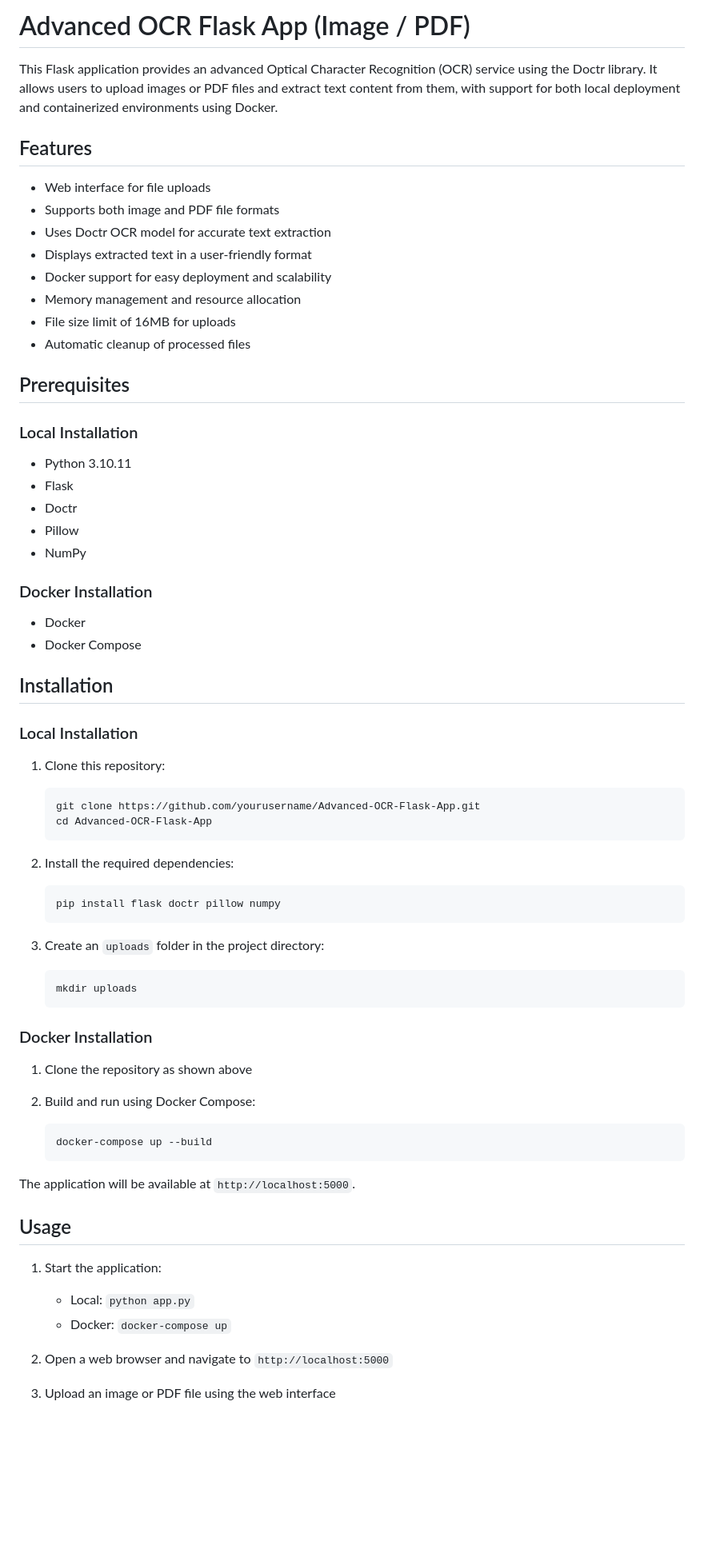
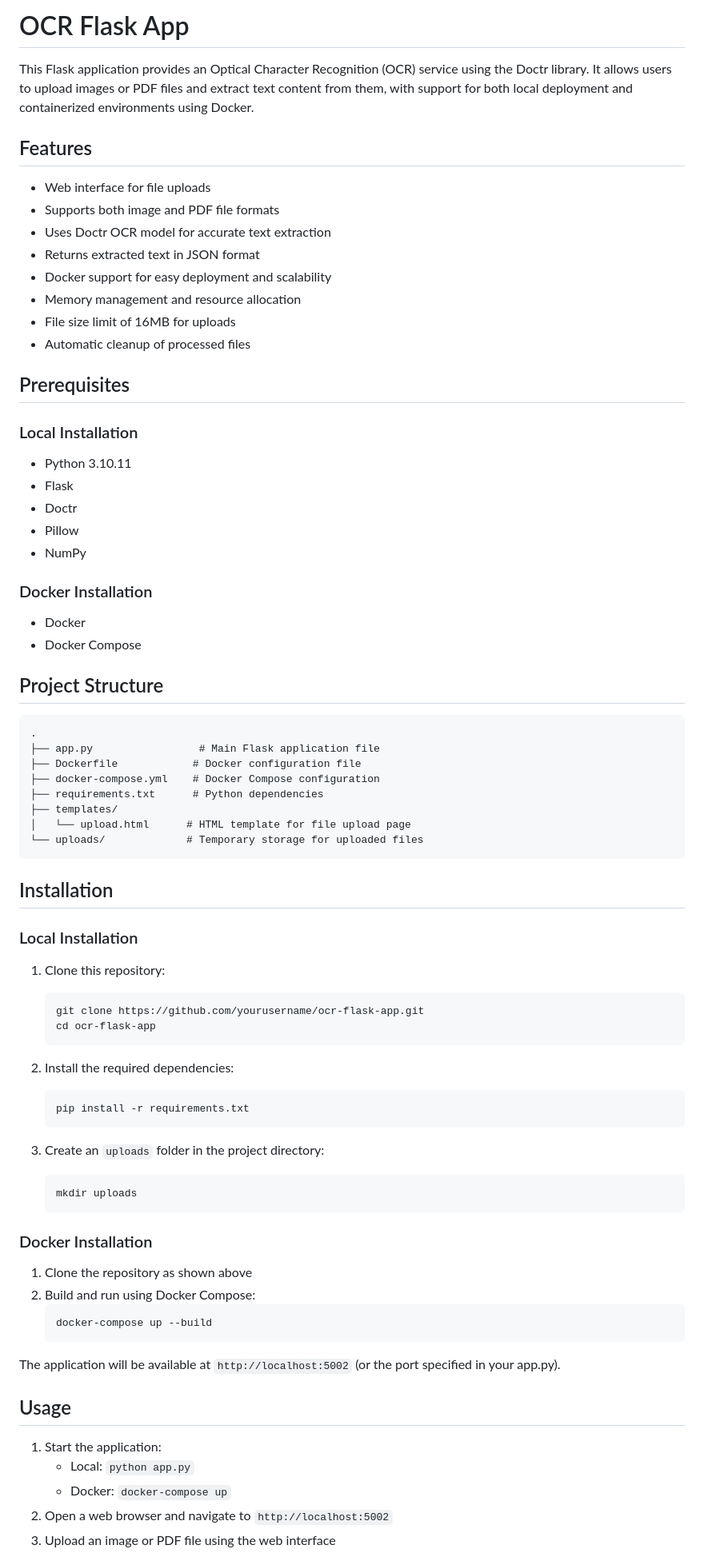
Before and after one commit to SakibAhmedShuva/Advanced-OCR-Flask-App, a Markdown page: README.md, the part around one of its changes. Shown at 80% size. Drawn GitHub-style; blank space fills up the shorter version.

````diff
--- a/README.md
+++ b/README.md
@@ -1,20 +1,17 @@
-# Advanced OCR Flask App (Image / PDF)
-
-This Flask application provides an advanced Optical Character Recognition (OCR) service using the Doctr library. It allows users to upload images or PDF files and extract text content from them, with support for both local deployment and containerized environments using Docker.
+# OCR Flask App
+This Flask application provides an Optical Character Recognition (OCR) service using the Doctr library. It allows users to upload images or PDF files and extract text content from them, with support for both local deployment and containerized environments using Docker.
 
 ## Features
-
 - Web interface for file uploads
 - Supports both image and PDF file formats
 - Uses Doctr OCR model for accurate text extraction
-- Displays extracted text in a user-friendly format
+- Returns extracted text in JSON format
 - Docker support for easy deployment and scalability
 - Memory management and resource allocation
 - File size limit of 16MB for uploads
 - Automatic cleanup of processed files
 
 ## Prerequisites
-
 ### Local Installation
 - Python 3.10.11
 - Flask
@@ -26,19 +23,29 @@ This Flask application provides an advanced Optical Character Recognition (OCR)
 - Docker
 - Docker Compose
 
+## Project Structure
+```
+.
+├── app.py                 # Main Flask application file
+├── Dockerfile            # Docker configuration file
+├── docker-compose.yml    # Docker Compose configuration
+├── requirements.txt      # Python dependencies
+├── templates/
+│   └── upload.html      # HTML template for file upload page
+└── uploads/             # Temporary storage for uploaded files
+```
+
 ## Installation
-
 ### Local Installation
-
 1. Clone this repository:
    ```bash
-   git clone https://github.com/yourusername/Advanced-OCR-Flask-App.git
-   cd Advanced-OCR-Flask-App
+   git clone https://github.com/yourusername/ocr-flask-app.git
+   cd ocr-flask-app
    ```
 
 2. Install the required dependencies:
    ```bash
-   pip install flask doctr pillow numpy
+   pip install -r requirements.txt
    ```
 
 3. Create an `uploads` folder in the project directory:
@@ -47,22 +54,17 @@ This Flask application provides an advanced Optical Character Recognition (OCR)
    ```
 
 ### Docker Installation
-
 1. Clone the repository as shown above
-
 2. Build and run using Docker Compose:
    ```bash
    docker-compose up --build
    ```
 
-The application will be available at `http://localhost:5000`.
+The application will be available at `http://localhost:5002` (or the port specified in your app.py).
 
 ## Usage
-
 1. Start the application:
    - Local: `python app.py`
    - Docker: `docker-compose up`
-
-2. Open a web browser and navigate to `http://localhost:5000`
-
+2. Open a web browser and navigate to `http://localhost:5002`
 3. Upload an image or PDF file using the web interface
````
Also changed, not shown: other parts of README.md (+32 -28 lines).
